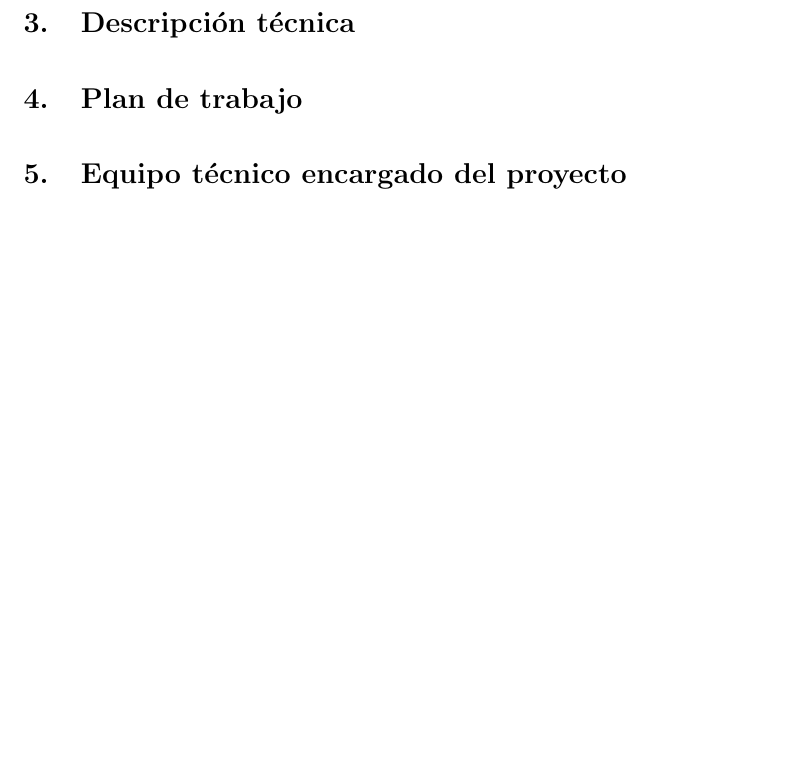
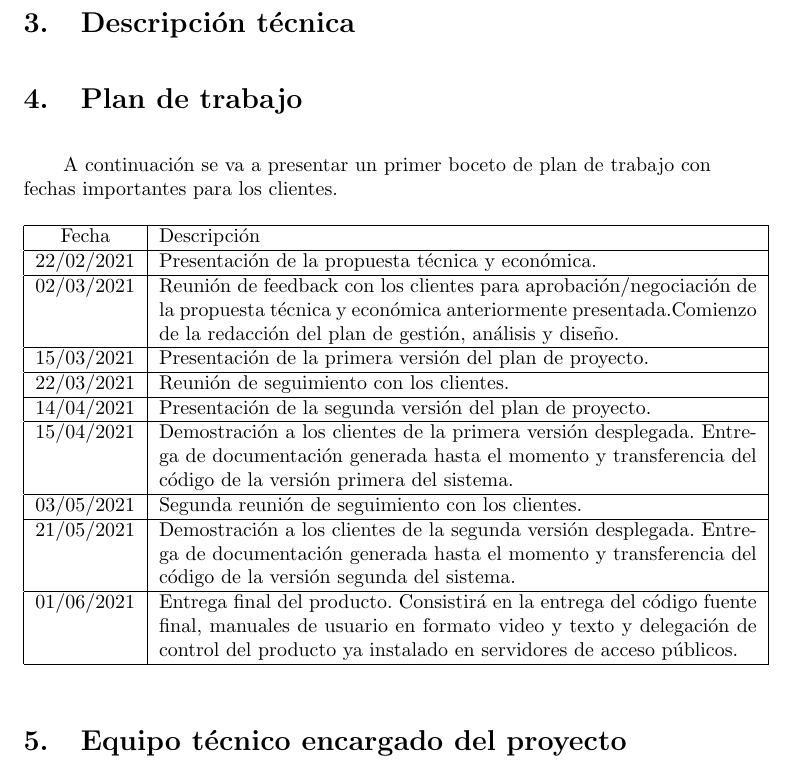
Before and after one commit to UNIZAR-30226-2021-03/documentacion, a LaTeX document (propuesta_tecnica_economica/propuesta_latex/propuesta.tex): part of page 5 of 5, cut so that both start at the same text, the shorter picture padded with empty space. Compiled offline with pdfLaTeX.

Commit message:
Punto.4.PlanTrabajo

```diff
--- a/propuesta_tecnica_economica/propuesta_latex/propuesta.tex
+++ b/propuesta_tecnica_economica/propuesta_latex/propuesta.tex
@@ -102,6 +102,33 @@ Propuesta técnica y económica    del proyecto
 
 
 \section{Plan de trabajo}
+A continuación se va a presentar un primer boceto de plan de trabajo con fechas importantes para los clientes.
+
+\begin{table}[H]
+    \centering
+    \begin{tabular}{| c | p{30em} |}
+    \hline
+        Fecha &  Descripción  \\
+        \hline
+        22/02/2021 & Presentación de la propuesta técnica y económica.  \\
+        \hline
+        02/03/2021 & Reunión de feedback con los clientes para aprobación/negociación de la propuesta técnica y económica anteriormente presentada.Comienzo de la redacción del plan de gestión, análisis y diseño. \\
+        \hline
+        15/03/2021 & Presentación de la primera versión del plan de proyecto.\\ \hline
+        22/03/2021 & Reunión de seguimiento con los clientes. \\
+        \hline
+        14/04/2021 & Presentación de la segunda versión del plan de proyecto. \\ \hline
+        15/04/2021 & Demostración a los clientes de la primera versión desplegada.
+        Entrega de documentación generada hasta el momento y transferencia del código de la versión primera del sistema.\\
+        \hline
+        03/05/2021 & Segunda reunión de seguimiento con los clientes. \\
+        \hline
+        21/05/2021 & Demostración a los clientes de la segunda versión desplegada.
+        Entrega de documentación generada hasta el momento y transferencia del código de la versión segunda del sistema.\\
+        \hline
+        01/06/2021 & Entrega final del producto. Consistirá en la entrega del código fuente final, manuales de usuario en formato video y texto y delegación de control del producto ya instalado en servidores de acceso públicos.\\ \hline
+    \end{tabular}
+\end{table}
 
 \section{Equipo técnico encargado del proyecto}
 
```
Also changed, not shown: 11 other files.
